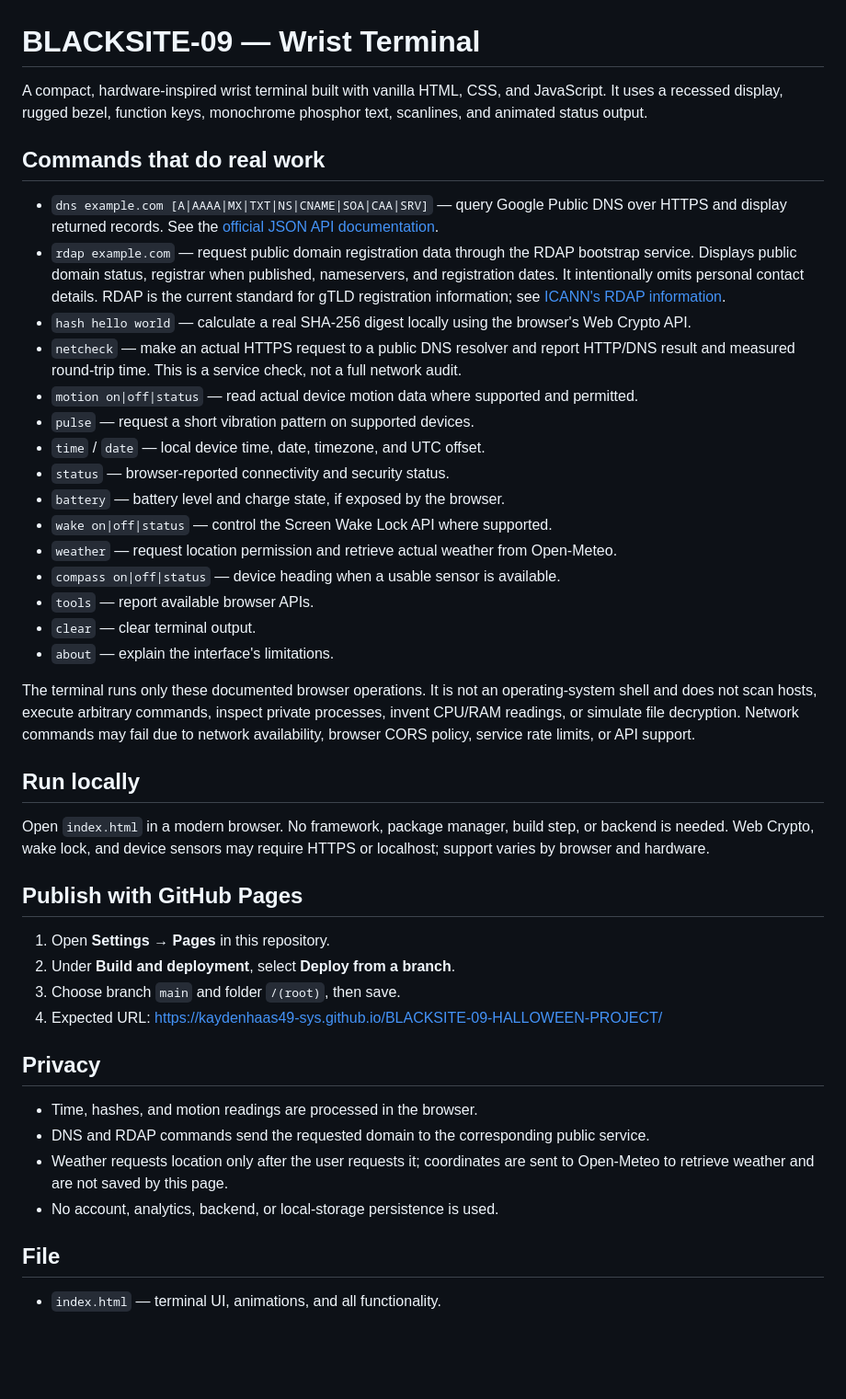
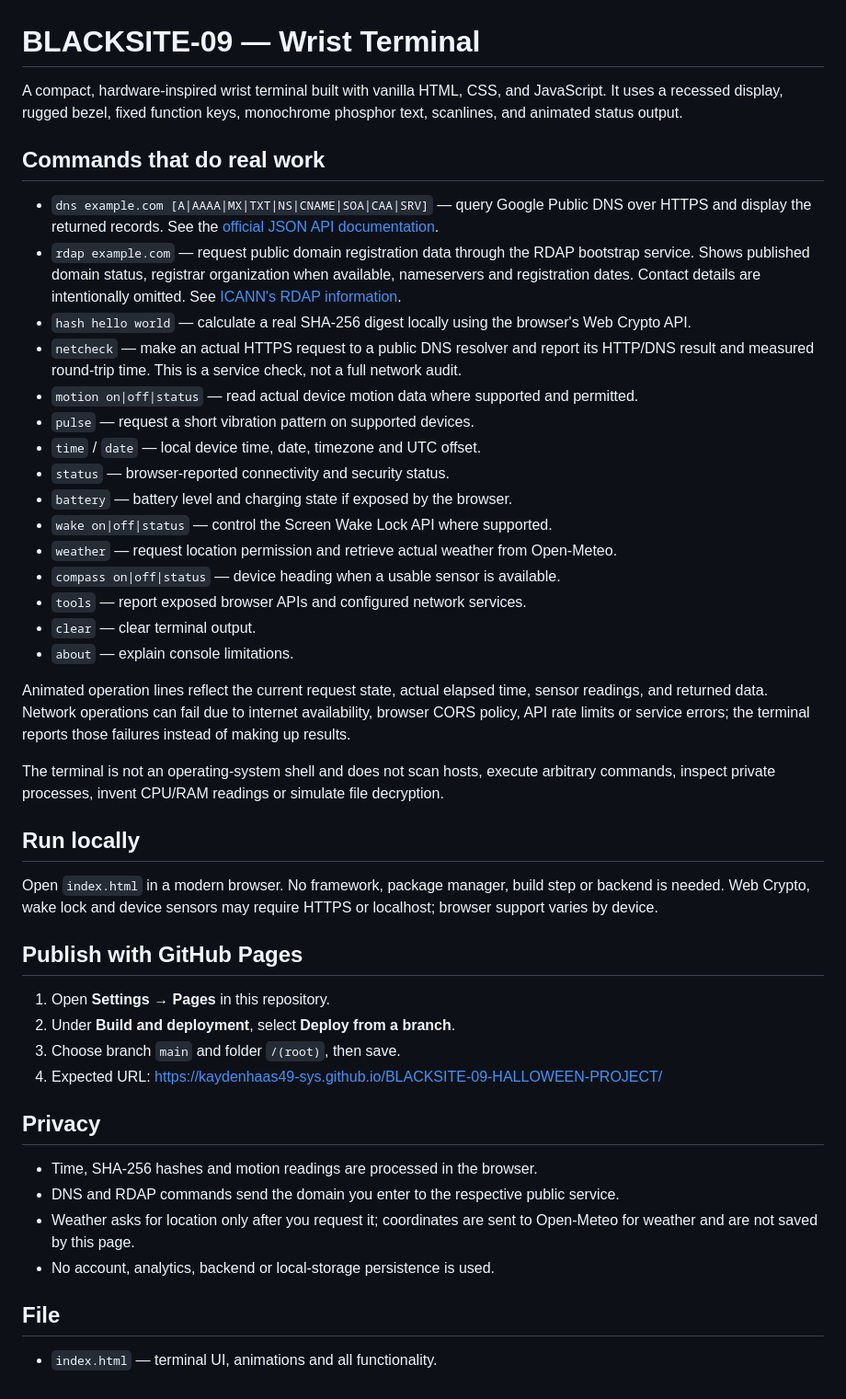
Before and after one commit to kaydenhaas49-sys/BLACKSITE-09-HALLOWEEN-PROJECT, a Markdown page: README.md, the part around the change. Shown at 92% size. Drawn GitHub-style; blank space fills up the shorter version.

Commit message:
Document real DNS RDAP hash and sensor commands

```diff
--- a/README.md
+++ b/README.md
@@ -1,30 +1,32 @@
 # BLACKSITE-09 — Wrist Terminal
 
-A compact, hardware-inspired wrist terminal built with vanilla HTML, CSS, and JavaScript. It uses a recessed display, rugged bezel, function keys, monochrome phosphor text, scanlines, and animated status output.
+A compact, hardware-inspired wrist terminal built with vanilla HTML, CSS, and JavaScript. It uses a recessed display, rugged bezel, fixed function keys, monochrome phosphor text, scanlines, and animated status output.
 
 ## Commands that do real work
 
-- `dns example.com [A|AAAA|MX|TXT|NS|CNAME|SOA|CAA|SRV]` — query Google Public DNS over HTTPS and display returned records. See the [official JSON API documentation](https://developers.google.com/speed/public-dns/docs/doh/json).
-- `rdap example.com` — request public domain registration data through the RDAP bootstrap service. Displays public domain status, registrar when published, nameservers, and registration dates. It intentionally omits personal contact details. RDAP is the current standard for gTLD registration information; see [ICANN's RDAP information](https://www.icann.org/en/contracted-parties/registry-operators/registration-data-access-protocol/information-for-rdap-users-31-08-2018-en).
+- `dns example.com [A|AAAA|MX|TXT|NS|CNAME|SOA|CAA|SRV]` — query Google Public DNS over HTTPS and display the returned records. See the [official JSON API documentation](https://developers.google.com/speed/public-dns/docs/doh/json).
+- `rdap example.com` — request public domain registration data through the RDAP bootstrap service. Shows published domain status, registrar organization when available, nameservers and registration dates. Contact details are intentionally omitted. See [ICANN's RDAP information](https://www.icann.org/en/contracted-parties/registry-operators/registration-data-access-protocol/information-for-rdap-users-31-08-2018-en).
 - `hash hello world` — calculate a real SHA-256 digest locally using the browser's Web Crypto API.
-- `netcheck` — make an actual HTTPS request to a public DNS resolver and report HTTP/DNS result and measured round-trip time. This is a service check, not a full network audit.
+- `netcheck` — make an actual HTTPS request to a public DNS resolver and report its HTTP/DNS result and measured round-trip time. This is a service check, not a full network audit.
 - `motion on|off|status` — read actual device motion data where supported and permitted.
 - `pulse` — request a short vibration pattern on supported devices.
-- `time` / `date` — local device time, date, timezone, and UTC offset.
+- `time` / `date` — local device time, date, timezone and UTC offset.
 - `status` — browser-reported connectivity and security status.
-- `battery` — battery level and charge state, if exposed by the browser.
+- `battery` — battery level and charging state if exposed by the browser.
 - `wake on|off|status` — control the Screen Wake Lock API where supported.
 - `weather` — request location permission and retrieve actual weather from Open-Meteo.
 - `compass on|off|status` — device heading when a usable sensor is available.
-- `tools` — report available browser APIs.
+- `tools` — report exposed browser APIs and configured network services.
 - `clear` — clear terminal output.
-- `about` — explain the interface's limitations.
+- `about` — explain console limitations.
 
-The terminal runs only these documented browser operations. It is not an operating-system shell and does not scan hosts, execute arbitrary commands, inspect private processes, invent CPU/RAM readings, or simulate file decryption. Network commands may fail due to network availability, browser CORS policy, service rate limits, or API support.
+Animated operation lines reflect the current request state, actual elapsed time, sensor readings, and returned data. Network operations can fail due to internet availability, browser CORS policy, API rate limits or service errors; the terminal reports those failures instead of making up results.
+
+The terminal is not an operating-system shell and does not scan hosts, execute arbitrary commands, inspect private processes, invent CPU/RAM readings or simulate file decryption.
 
 ## Run locally
 
-Open `index.html` in a modern browser. No framework, package manager, build step, or backend is needed. Web Crypto, wake lock, and device sensors may require HTTPS or localhost; support varies by browser and hardware.
+Open `index.html` in a modern browser. No framework, package manager, build step or backend is needed. Web Crypto, wake lock and device sensors may require HTTPS or localhost; browser support varies by device.
 
 ## Publish with GitHub Pages
 
@@ -35,11 +37,11 @@ Open `index.html` in a modern browser. No framework, package manager, build step
 
 ## Privacy
 
-- Time, hashes, and motion readings are processed in the browser.
-- DNS and RDAP commands send the requested domain to the corresponding public service.
-- Weather requests location only after the user requests it; coordinates are sent to Open-Meteo to retrieve weather and are not saved by this page.
-- No account, analytics, backend, or local-storage persistence is used.
+- Time, SHA-256 hashes and motion readings are processed in the browser.
+- DNS and RDAP commands send the domain you enter to the respective public service.
+- Weather asks for location only after you request it; coordinates are sent to Open-Meteo for weather and are not saved by this page.
+- No account, analytics, backend or local-storage persistence is used.
 
 ## File
 
-- `index.html` — terminal UI, animations, and all functionality.
+- `index.html` — terminal UI, animations and all functionality.
```
